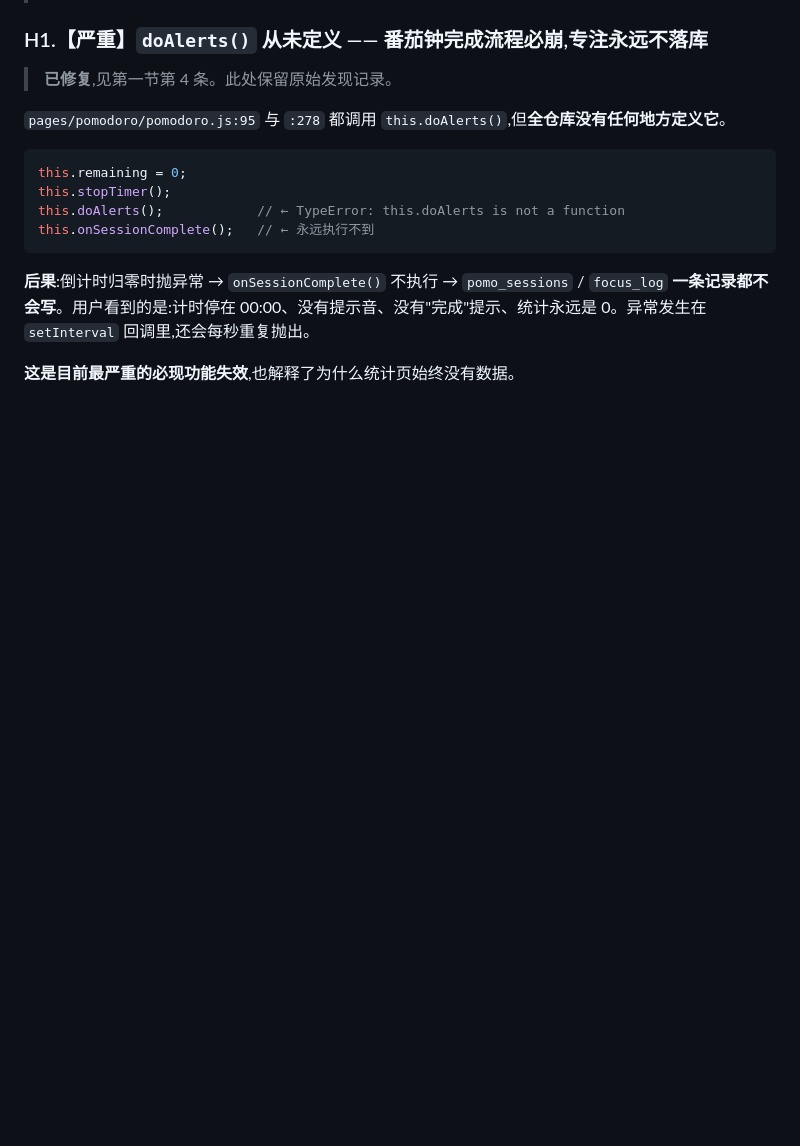
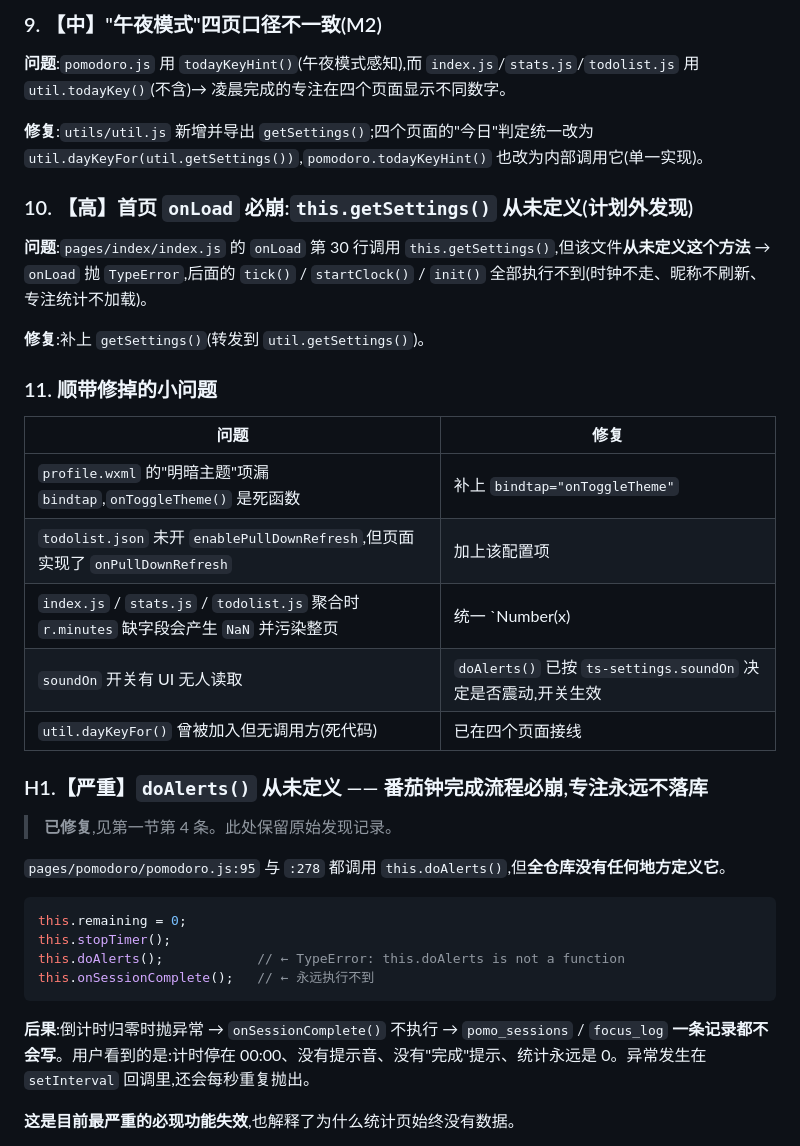
Before and after one commit to chai-3020/today-space, a Markdown page: mini-program/CODE-REVIEW-2026-09-21.md, the part around one of its changes. GitHub-like rendering; blank space fills up the shorter version.

```diff
--- a/mini-program/CODE-REVIEW-2026-09-21.md
+++ b/mini-program/CODE-REVIEW-2026-09-21.md
@@ -76,3 +104,24 @@ this.onSessionComplete();   // ← 永远执行不到
+### 9. 【中】"午夜模式"四页口径不一致(M2)
+
+**问题**:`pomodoro.js` 用 `todayKeyHint()`(午夜模式感知),而 `index.js`/`stats.js`/`todolist.js` 用 `util.todayKey()`(不含)→ 凌晨完成的专注在四个页面显示不同数字。
+
+**修复**:`utils/util.js` 新增并导出 `getSettings()`;四个页面的"今日"判定统一改为 `util.dayKeyFor(util.getSettings())`,`pomodoro.todayKeyHint()` 也改为内部调用它(单一实现)。
+
+### 10. 【高】首页 `onLoad` 必崩:`this.getSettings()` 从未定义(计划外发现)
+
+**问题**:`pages/index/index.js` 的 `onLoad` 第 30 行调用 `this.getSettings()`,但该文件**从未定义这个方法** → `onLoad` 抛 `TypeError`,后面的 `tick()` / `startClock()` / `init()` 全部执行不到(时钟不走、昵称不刷新、专注统计不加载)。
+
+**修复**:补上 `getSettings()`(转发到 `util.getSettings()`)。
+
+### 11. 顺带修掉的小问题
+
+| 问题 | 修复 |
+|---|---|
+| `profile.wxml` 的"明暗主题"项漏 `bindtap`,`onToggleTheme()` 是死函数 | 补上 `bindtap="onToggleTheme"` |
+| `todolist.json` 未开 `enablePullDownRefresh`,但页面实现了 `onPullDownRefresh` | 加上该配置项 |
+| `index.js` / `stats.js` / `todolist.js` 聚合时 `r.minutes` 缺字段会产生 `NaN` 并污染整页 | 统一 `Number(x) || 0` 并跳过无 `day` 的行 |
+| `soundOn` 开关有 UI 无人读取 | `doAlerts()` 已按 `ts-settings.soundOn` 决定是否震动,开关生效 |
+| `util.dayKeyFor()` 曾被加入但无调用方(死代码) | 已在四个页面接线 |
 
 
 
```
Also changed, not shown: other parts of mini-program/CODE-REVIEW-2026-09-21.md (+29 -1 lines).
